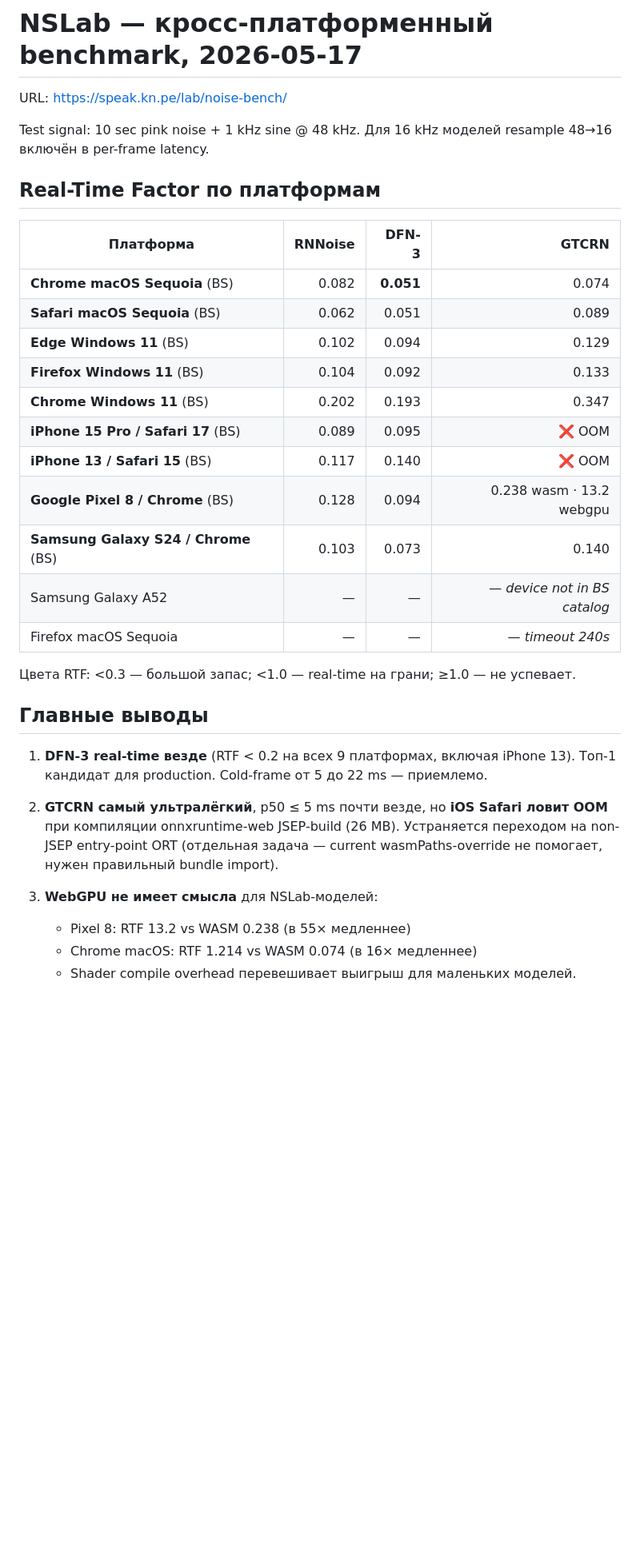
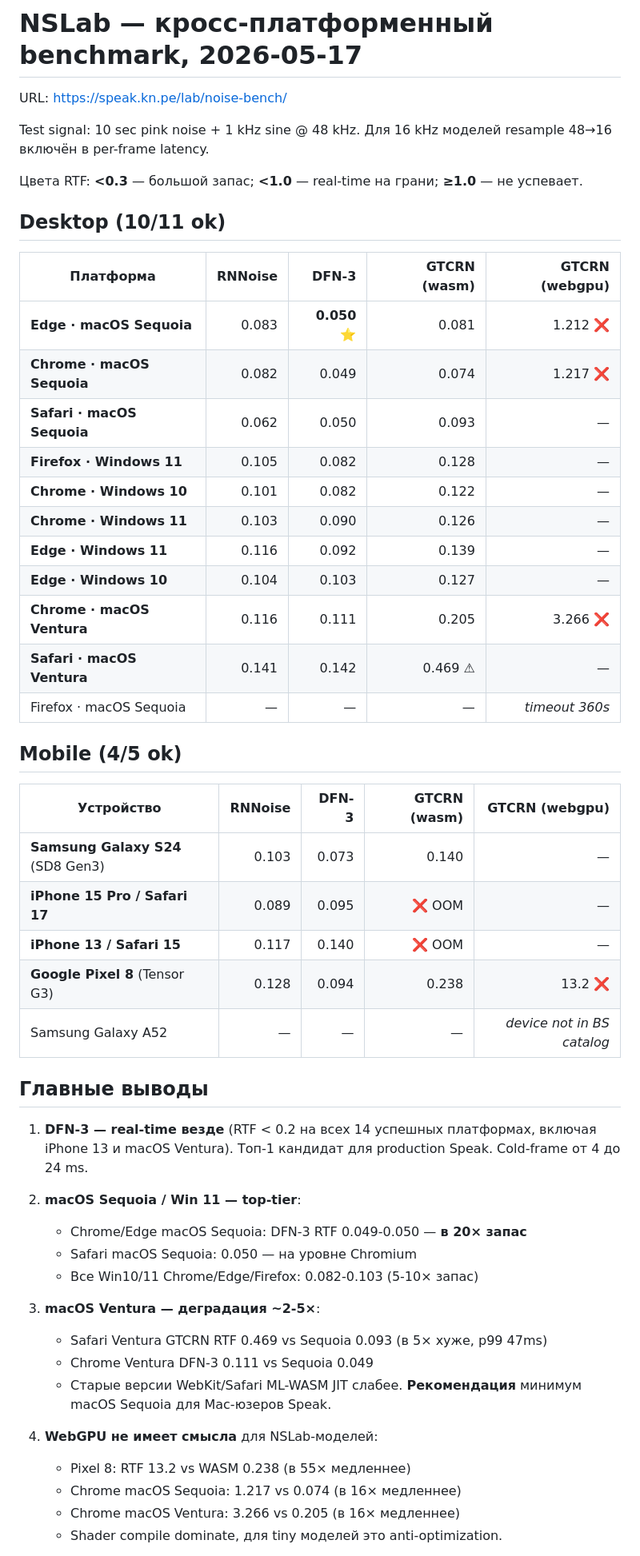
Before and after one commit to Kinescope-Igor/nslab, a Markdown page: bench/SUMMARY-2026-05-17.md, the part around one of its changes. Shown at 80% size. GitHub-like rendering; blank space fills up the shorter version.

```diff
--- a/bench/SUMMARY-2026-05-17.md
+++ b/bench/SUMMARY-2026-05-17.md
@@ -5,36 +5,54 @@ URL: https://speak.kn.pe/lab/noise-bench/
 Test signal: 10 sec pink noise + 1 kHz sine @ 48 kHz. Для 16 kHz моделей
 resample 48→16 включён в per-frame latency.
 
-## Real-Time Factor по платформам
+Цвета RTF: **<0.3** — большой запас; **<1.0** — real-time на грани; **≥1.0** — не успевает.
 
-| Платформа | RNNoise | DFN-3 | GTCRN |
-|---|---:|---:|---:|
-| **Chrome macOS Sequoia** (BS) | 0.082 | **0.051** | 0.074 |
-| **Safari macOS Sequoia** (BS) | 0.062 | 0.051 | 0.089 |
-| **Edge Windows 11** (BS) | 0.102 | 0.094 | 0.129 |
-| **Firefox Windows 11** (BS) | 0.104 | 0.092 | 0.133 |
-| **Chrome Windows 11** (BS) | 0.202 | 0.193 | 0.347 |
-| **iPhone 15 Pro / Safari 17** (BS) | 0.089 | 0.095 | ❌ OOM |
-| **iPhone 13 / Safari 15** (BS) | 0.117 | 0.140 | ❌ OOM |
-| **Google Pixel 8 / Chrome** (BS) | 0.128 | 0.094 | 0.238 wasm · 13.2 webgpu |
-| **Samsung Galaxy S24 / Chrome** (BS) | 0.103 | 0.073 | 0.140 |
-| Samsung Galaxy A52 | — | — | — _device not in BS catalog_ |
-| Firefox macOS Sequoia | — | — | — _timeout 240s_ |
+## Desktop (10/11 ok)
 
-Цвета RTF: <0.3 — большой запас; <1.0 — real-time на грани; ≥1.0 — не успевает.
+| Платформа | RNNoise | DFN-3 | GTCRN (wasm) | GTCRN (webgpu) |
+|---|---:|---:|---:|---:|
+| **Edge · macOS Sequoia** | 0.083 | **0.050** ⭐ | 0.081 | 1.212 ❌ |
+| **Chrome · macOS Sequoia** | 0.082 | 0.049 | 0.074 | 1.217 ❌ |
+| **Safari · macOS Sequoia** | 0.062 | 0.050 | 0.093 | — |
+| **Firefox · Windows 11** | 0.105 | 0.082 | 0.128 | — |
+| **Chrome · Windows 10** | 0.101 | 0.082 | 0.122 | — |
+| **Chrome · Windows 11** | 0.103 | 0.090 | 0.126 | — |
+| **Edge · Windows 11** | 0.116 | 0.092 | 0.139 | — |
+| **Edge · Windows 10** | 0.104 | 0.103 | 0.127 | — |
+| **Chrome · macOS Ventura** | 0.116 | 0.111 | 0.205 | 3.266 ❌ |
+| **Safari · macOS Ventura** | 0.141 | 0.142 | 0.469 ⚠ | — |
+| Firefox · macOS Sequoia | — | — | — | _timeout 360s_ |
+
+## Mobile (4/5 ok)
+
+| Устройство | RNNoise | DFN-3 | GTCRN (wasm) | GTCRN (webgpu) |
+|---|---:|---:|---:|---:|
+| **Samsung Galaxy S24** (SD8 Gen3) | 0.103 | 0.073 | 0.140 | — |
+| **iPhone 15 Pro / Safari 17** | 0.089 | 0.095 | ❌ OOM | — |
+| **iPhone 13 / Safari 15** | 0.117 | 0.140 | ❌ OOM | — |
+| **Google Pixel 8** (Tensor G3) | 0.128 | 0.094 | 0.238 | 13.2 ❌ |
+| Samsung Galaxy A52 | — | — | — | _device not in BS catalog_ |
 
 ## Главные выводы
 
-1. **DFN-3 real-time везде** (RTF < 0.2 на всех 9 платформах, включая iPhone 13).
-   Топ-1 кандидат для production. Cold-frame от 5 до 22 ms — приемлемо.
+1. **DFN-3 — real-time везде** (RTF < 0.2 на всех 14 успешных платформах,
+   включая iPhone 13 и macOS Ventura). Топ-1 кандидат для production Speak.
+   Cold-frame от 4 до 24 ms.
 
-2. **GTCRN самый ультралёгкий**, p50 ≤ 5 ms почти везде, но **iOS Safari ловит
-   OOM** при компиляции onnxruntime-web JSEP-build (26 MB). Устраняется
-   переходом на non-JSEP entry-point ORT (отдельная задача — current
-   wasmPaths-override не помогает, нужен правильный bundle import).
+2. **macOS Sequoia / Win 11 — top-tier**:
+   - Chrome/Edge macOS Sequoia: DFN-3 RTF 0.049-0.050 — **в 20× запас**
+   - Safari macOS Sequoia: 0.050 — на уровне Chromium
+   - Все Win10/11 Chrome/Edge/Firefox: 0.082-0.103 (5-10× запас)
 
-3. **WebGPU не имеет смысла** для NSLab-моделей:
+3. **macOS Ventura — деградация ~2-5×**:
+   - Safari Ventura GTCRN RTF 0.469 vs Sequoia 0.093 (в 5× хуже, p99 47ms)
+   - Chrome Ventura DFN-3 0.111 vs Sequoia 0.049
+   - Старые версии WebKit/Safari ML-WASM JIT слабее. **Рекомендация**
+     минимум macOS Sequoia для Mac-юзеров Speak.
+
+4. **WebGPU не имеет смысла** для NSLab-моделей:
    - Pixel 8: RTF 13.2 vs WASM 0.238 (в 55× медленнее)
-   - Chrome macOS: RTF 1.214 vs WASM 0.074 (в 16× медленнее)
-   - Shader compile overhead перевешивает выигрыш для маленьких моделей.
+   - Chrome macOS Sequoia: 1.217 vs 0.074 (в 16× медленнее)
+   - Chrome macOS Ventura: 3.266 vs 0.205 (в 16× медленнее)
+   - Shader compile dominate, для tiny моделей это anti-optimization.
 
```
Also changed, not shown: other parts of bench/SUMMARY-2026-05-17.md (+36 -20 lines).
